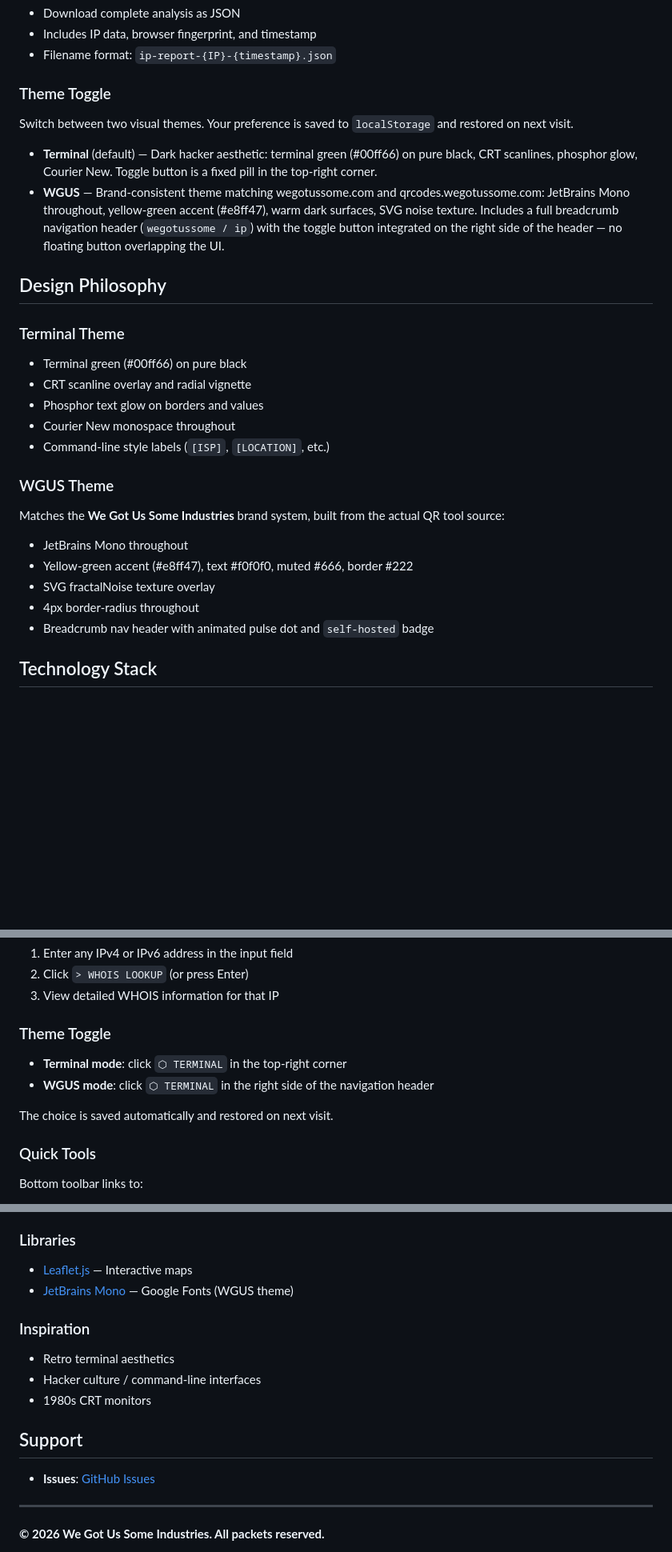
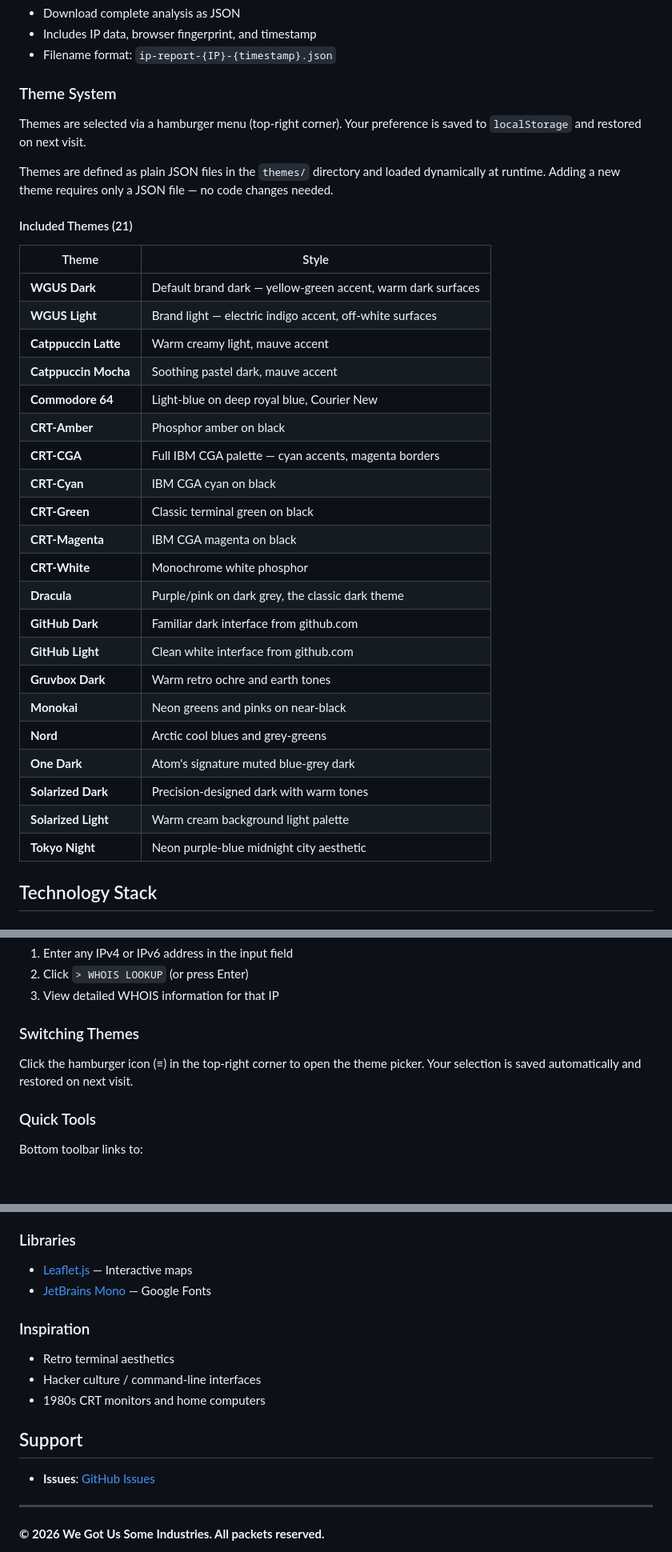
Before and after one commit to arelas/WeGotUsYourIP, a Markdown page: README.md, 3 parts joined by grey strips. Shown at 80% size. Rendered like a GitHub page; blank space fills up the shorter version.

```diff
--- a/README.md
+++ b/README.md
@@ -102,28 +102,37 @@ All provider responses are normalised to the same internal shape — WHOIS, map,
 - Includes IP data, browser fingerprint, and timestamp
 - Filename format: `ip-report-{IP}-{timestamp}.json`
 
-### Theme Toggle
-Switch between two visual themes. Your preference is saved to `localStorage` and restored on next visit.
+### Theme System
 
-- **Terminal** (default) — Dark hacker aesthetic: terminal green (#00ff66) on pure black, CRT scanlines, phosphor glow, Courier New. Toggle button is a fixed pill in the top-right corner.
-- **WGUS** — Brand-consistent theme matching wegotussome.com and qrcodes.wegotussome.com: JetBrains Mono throughout, yellow-green accent (#e8ff47), warm dark surfaces, SVG noise texture. Includes a full breadcrumb navigation header (`wegotussome / ip`) with the toggle button integrated on the right side of the header — no floating button overlapping the UI.
+Themes are selected via a hamburger menu (top-right corner). Your preference is saved to `localStorage` and restored on next visit.
 
-## Design Philosophy
+Themes are defined as plain JSON files in the `themes/` directory and loaded dynamically at runtime. Adding a new theme requires only a JSON file — no code changes needed.
 
-### Terminal Theme
-- Terminal green (#00ff66) on pure black
-- CRT scanline overlay and radial vignette
-- Phosphor text glow on borders and values
-- Courier New monospace throughout
-- Command-line style labels (`[ISP]`, `[LOCATION]`, etc.)
+#### Included Themes (21)
 
-### WGUS Theme
-Matches the **We Got Us Some Industries** brand system, built from the actual QR tool source:
-- JetBrains Mono throughout
-- Yellow-green accent (#e8ff47), text #f0f0f0, muted #666, border #222
-- SVG fractalNoise texture overlay
-- 4px border-radius throughout
-- Breadcrumb nav header with animated pulse dot and `self-hosted` badge
+| Theme | Style |
+|---|---|
+| **WGUS Dark** | Default brand dark — yellow-green accent, warm dark surfaces |
+| **WGUS Light** | Brand light — electric indigo accent, off-white surfaces |
+| **Catppuccin Latte** | Warm creamy light, mauve accent |
+| **Catppuccin Mocha** | Soothing pastel dark, mauve accent |
+| **Commodore 64** | Light-blue on deep royal blue, Courier New |
+| **CRT-Amber** | Phosphor amber on black |
+| **CRT-CGA** | Full IBM CGA palette — cyan accents, magenta borders |
+| **CRT-Cyan** | IBM CGA cyan on black |
+| **CRT-Green** | Classic terminal green on black |
+| **CRT-Magenta** | IBM CGA magenta on black |
+| **CRT-White** | Monochrome white phosphor |
+| **Dracula** | Purple/pink on dark grey, the classic dark theme |
+| **GitHub Dark** | Familiar dark interface from github.com |
+| **GitHub Light** | Clean white interface from github.com |
+| **Gruvbox Dark** | Warm retro ochre and earth tones |
+| **Monokai** | Neon greens and pinks on near-black |
+| **Nord** | Arctic cool blues and grey-greens |
+| **One Dark** | Atom's signature muted blue-grey dark |
+| **Solarized Dark** | Precision-designed dark with warm tones |
+| **Solarized Light** | Warm cream background light palette |
+| **Tokyo Night** | Neon purple-blue midnight city aesthetic |
 
 ## Technology Stack
 
@@ -198,12 +208,9 @@ python -m http.server 8000
 2. Click `> WHOIS LOOKUP` (or press Enter)
 3. View detailed WHOIS information for that IP
 
-### Theme Toggle
+### Switching Themes
 
-- **Terminal mode**: click `⬡ TERMINAL` in the top-right corner
-- **WGUS mode**: click `⬡ TERMINAL` in the right side of the navigation header
-
-The choice is saved automatically and restored on next visit.
+Click the hamburger icon (≡) in the top-right corner to open the theme picker. Your selection is saved automatically and restored on next visit.
 
 ### Quick Tools
 
@@ -394,12 +424,12 @@ For the full license text, see the [LICENSE](LICENSE) file or visit https://crea
 
 ### Libraries
 - [Leaflet.js](https://leafletjs.com) — Interactive maps
-- [JetBrains Mono](https://fonts.google.com/specimen/JetBrains+Mono) — Google Fonts (WGUS theme)
+- [JetBrains Mono](https://fonts.google.com/specimen/JetBrains+Mono) — Google Fonts
 
 ### Inspiration
 - Retro terminal aesthetics
 - Hacker culture / command-line interfaces
-- 1980s CRT monitors
+- 1980s CRT monitors and home computers
 
 ## Support
 
```
Also changed, not shown: other parts of README.md (+63 -39 lines).
